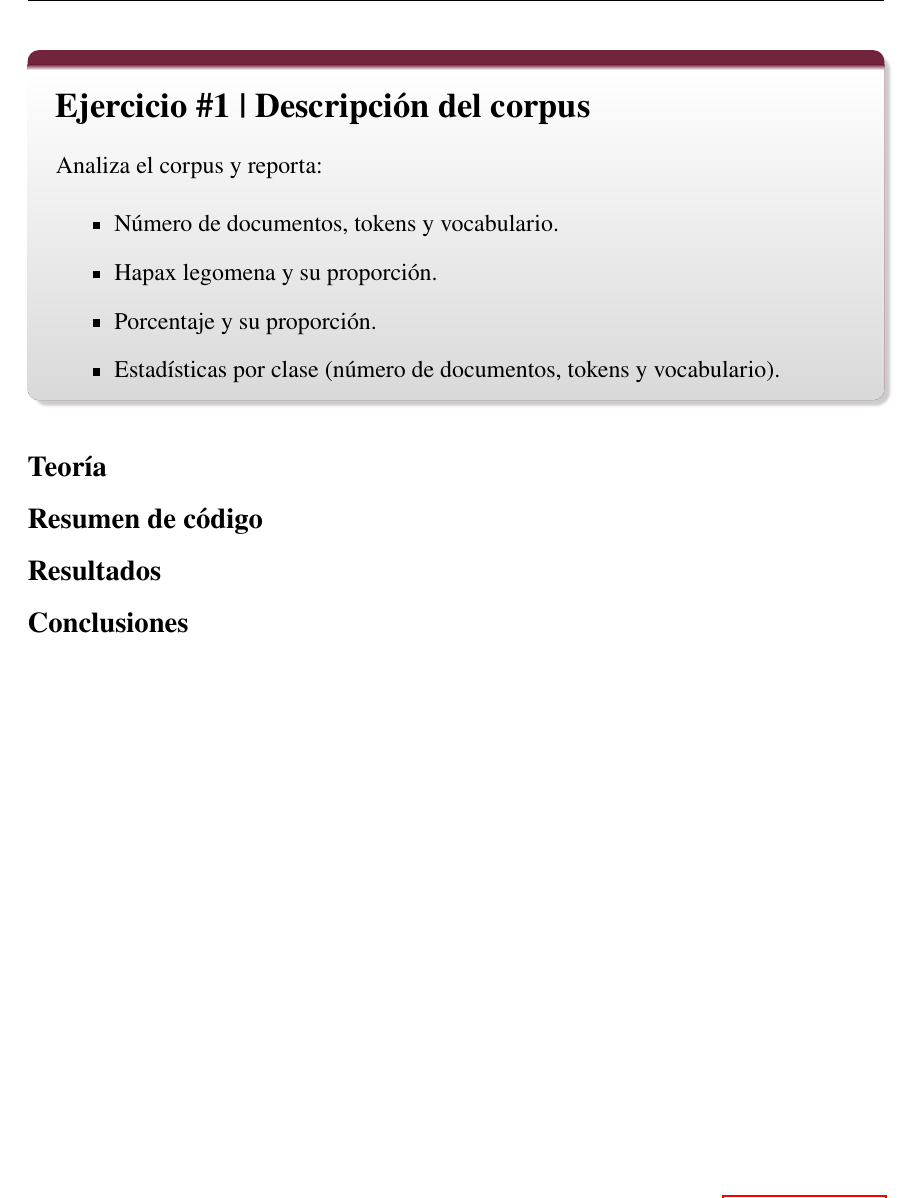
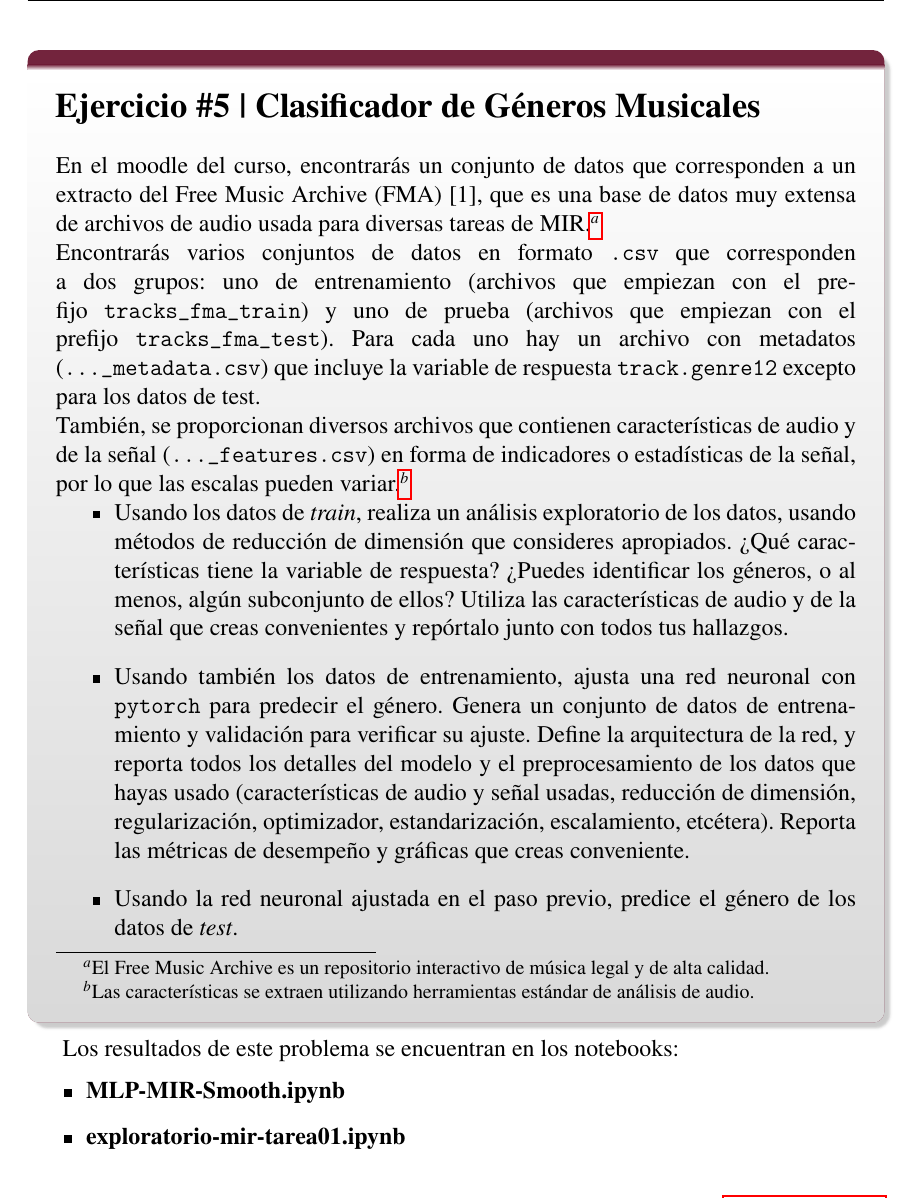
Before and after one commit to CesarArcano97/Music-Information-Retrieval, a LaTeX document (Fundamentals-of-Neural-Networks-and-Their-Application-to-Audio-Analysis/main.tex, which reads Fundamentals-of-Neural-Networks-and-Their-Application-to-Audio-Analysis/02_Problemas/05__.tex): part of page 22 of 26, cut at the place of the change. Compiled offline with pdfLaTeX.

Commit message:
Actualización completa del proyecto: agregados notebooks de Python para análisis MIR y MLP, actualizado problema 05 y PDF compilado

```diff
--- a/Fundamentals-of-Neural-Networks-and-Their-Application-to-Audio-Analysis/02_Problemas/05__.tex
+++ b/Fundamentals-of-Neural-Networks-and-Their-Application-to-Audio-Analysis/02_Problemas/05__.tex
@@ -4,16 +4,21 @@
 %%%%%%%%%%%%%%%%%%%%%%%%%% Enunciado %%%%%%%%%%%%%%%%%%%%%%%%%%%
 
 \begin{myblock}
-\phantomsection\addcontentsline{toc}{section}{Ejercicio \#1 | Descripción del corpus}
-\section*{Ejercicio \#1 | Descripción del corpus}
+\phantomsection\addcontentsline{toc}{section}{Ejercicio \#5 | Clasificador de Géneros Musicales}
+\section*{Ejercicio \#5 | Clasificador de Géneros Musicales}
 
-Analiza el corpus y reporta:\\
+En el moodle del curso, encontrarás un conjunto de datos que corresponden a un extracto del Free Music Archive (FMA) [1], que es una base de datos muy extensa de archivos de audio usada para diversas tareas de MIR.\footnote{El Free Music Archive es un repositorio interactivo de música legal y de alta calidad.}
+
+Encontrarás varios conjuntos de datos en formato \texttt{.csv} que corresponden a dos grupos: uno de entrenamiento (archivos que empiezan con el prefijo \texttt{tracks\_fma\_train}) y uno de prueba (archivos que empiezan con el prefijo \texttt{tracks\_fma\_test}). Para cada uno hay un archivo con metadatos (\texttt{\dots\_metadata.csv}) que incluye la variable de respuesta \texttt{track.genre12} excepto para los datos de test.
+
+También, se proporcionan diversos archivos que contienen características de audio y de la señal (\texttt{\dots\_features.csv}) en forma de indicadores o estadísticas de la señal, por lo que las escalas pueden variar.\footnote{Las características se extraen utilizando herramientas estándar de análisis de audio.}
 
 \begin{itemize}
-    \item Número de documentos, tokens y vocabulario.
-    \item Hapax legomena y su proporción.
-    \item Porcentaje y su proporción.
-    \item Estadísticas por clase (número de documentos, tokens y vocabulario).
+    \item Usando los datos de \textit{train}, realiza un análisis exploratorio de los datos, usando métodos de reducción de dimensión que consideres apropiados. ¿Qué características tiene la variable de respuesta? ¿Puedes identificar los géneros, o al menos, algún subconjunto de ellos? Utiliza las características de audio y de la señal que creas convenientes y repórtalo junto con todos tus hallazgos.
+
+    \item Usando también los datos de entrenamiento, ajusta una red neuronal con \texttt{pytorch} para predecir el género. Genera un conjunto de datos de entrenamiento y validación para verificar su ajuste. Define la arquitectura de la red, y reporta todos los detalles del modelo y el preprocesamiento de los datos que hayas usado (características de audio y señal usadas, reducción de dimensión, regularización, optimizador, estandarización, escalamiento, etcétera). Reporta las métricas de desempeño y gráficas que creas conveniente.
+
+    \item Usando la red neuronal ajustada en el paso previo, predice el género de los datos de \textit{test}.
 \end{itemize}
 
 \end{myblock}
@@ -24,12 +29,11 @@ Analiza el corpus y reporta:\\
 %%%%%%%%%%%%%%%%%%%%%%%%%%%%%%%%%%%%%%%%%%%%%%%%%%%%%%%%%%%%%%%%
 %%%%%%%%%%%%%%%%%%%%%%%%%%%%%%%%%%%%%%%%%%%%%%%%%%%%%%%%%%%%%%%%
 
-\subsection{Teoría}
+Los resultados de este problema se encuentran en los notebooks:
 
-\subsection{Resumen de código}
-
-\subsection{Resultados}
-
-\subsection{Conclusiones}
+\begin{itemize}
+    \item \textbf{MLP-MIR-Smooth.ipynb}
+    \item \textbf{exploratorio-mir-tarea01.ipynb}
+\end{itemize}
 
 \clearpage
```
Also changed, not shown: 3 other files.
